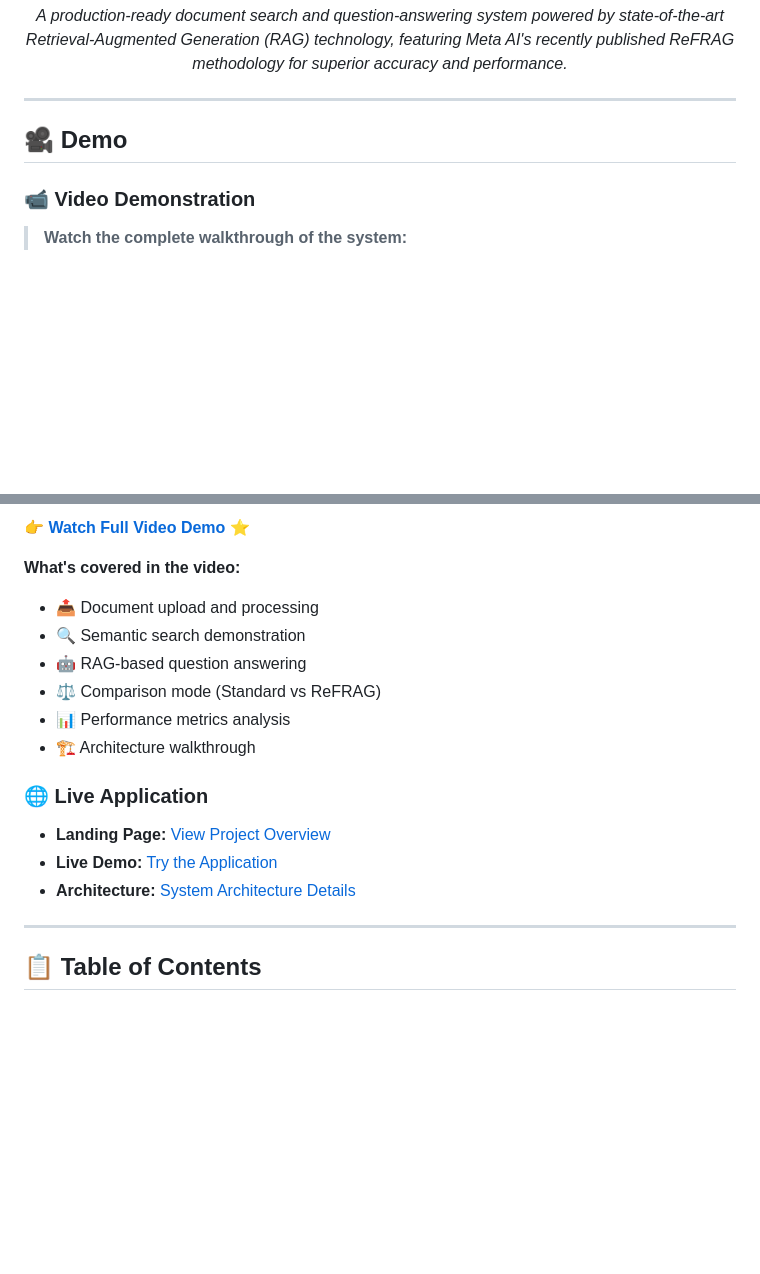
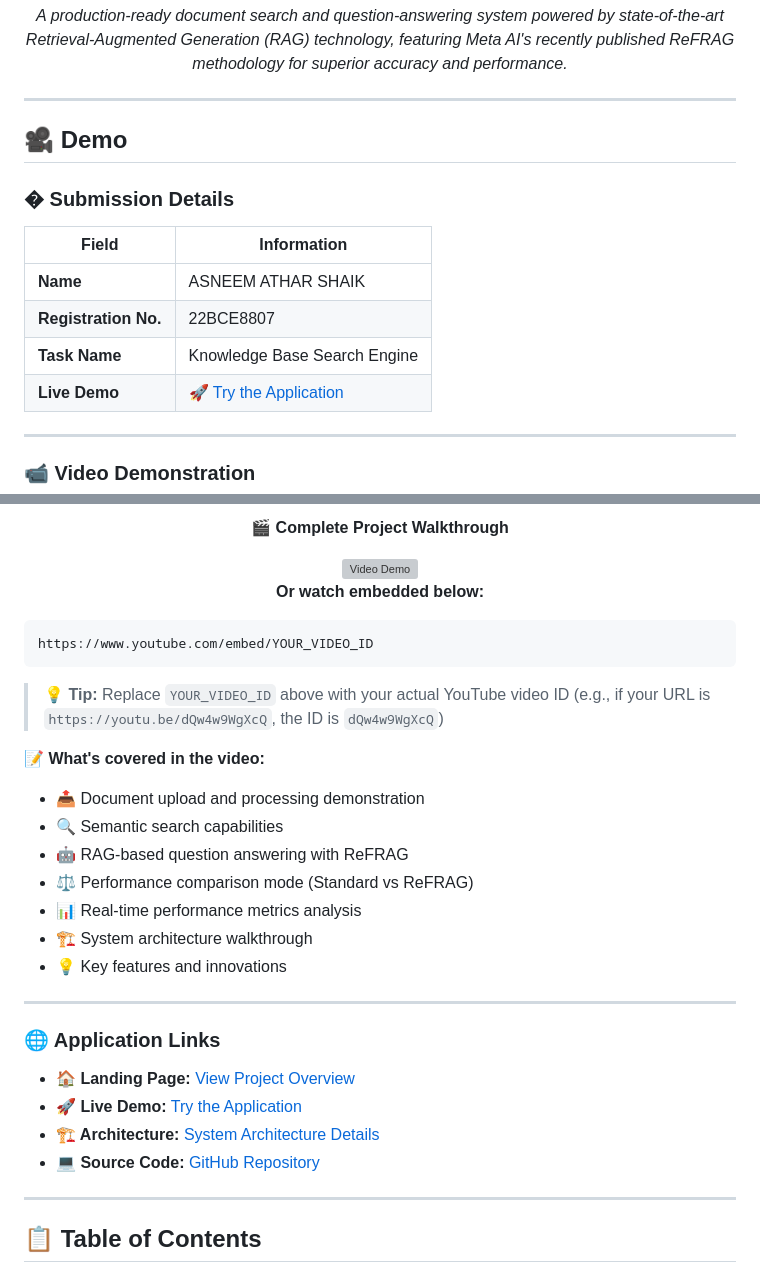
Before and after one commit to asneem1234/unthinkable-solutions, a Markdown page: README.md, 2 parts joined by grey strips. GitHub-like rendering; blank space fills up the shorter version; grey boxes are pictures that could not be loaded.

Commit message:
Update README with submission details (ASNEEM ATHAR SHAIK - 22BCE8807) and embedded video demo

````diff
--- a/README.md
+++ b/README.md
@@ -31,6 +31,16 @@
 
 ## 🎥 Demo
 
+### � Submission Details
+
+| Field | Information |
+|-------|-------------|
+| **Name** | ASNEEM ATHAR SHAIK |
+| **Registration No.** | 22BCE8807 |
+| **Task Name** | Knowledge Base Search Engine |
+| **Live Demo** | [🚀 Try the Application](YOUR_VERCEL_DEPLOYMENT_URL) |
+
+---
+
 ### 📹 Video Demonstration
-> **Watch the complete walkthrough of the system:**
 
@@ -39,18 +48,38 @@
 
-👉 **[Watch Full Video Demo](YOUR_VIDEO_DEMO_LINK)** ⭐
+**🎬 Complete Project Walkthrough**
 
-**What's covered in the video:**
-- 📤 Document upload and processing
-- 🔍 Semantic search demonstration
-- 🤖 RAG-based question answering
-- ⚖️ Comparison mode (Standard vs ReFRAG)
-- 📊 Performance metrics analysis
-- 🏗️ Architecture walkthrough
+<!-- Replace YOUR_VIDEO_ID with your actual YouTube video ID -->
+<a href="https://www.youtube.com/watch?v=YOUR_VIDEO_ID">
+  <img src="https://img.youtube.com/vi/YOUR_VIDEO_ID/maxresdefault.jpg" alt="Video Demo" width="800">
+</a>
 
-### 🌐 Live Application
-- **Landing Page:** [View Project Overview](YOUR_VERCEL_DEPLOYMENT_URL/landing.html)
-- **Live Demo:** [Try the Application](YOUR_VERCEL_DEPLOYMENT_URL)
-- **Architecture:** [System Architecture Details](YOUR_VERCEL_DEPLOYMENT_URL/architecture.html)
+**Or watch embedded below:**
+
+</div>
+
+<!-- Embedded YouTube Video -->
+```
+https://www.youtube.com/embed/YOUR_VIDEO_ID
+```
+
+> 💡 **Tip:** Replace `YOUR_VIDEO_ID` above with your actual YouTube video ID (e.g., if your URL is `https://youtu.be/dQw4w9WgXcQ`, the ID is `dQw4w9WgXcQ`)
+
+**📝 What's covered in the video:**
+- 📤 Document upload and processing demonstration
+- 🔍 Semantic search capabilities
+- 🤖 RAG-based question answering with ReFRAG
+- ⚖️ Performance comparison mode (Standard vs ReFRAG)
+- 📊 Real-time performance metrics analysis
+- 🏗️ System architecture walkthrough
+- 💡 Key features and innovations
+
+---
+
+### 🌐 Application Links
+- **🏠 Landing Page:** [View Project Overview](YOUR_VERCEL_DEPLOYMENT_URL/landing.html)
+- **🚀 Live Demo:** [Try the Application](YOUR_VERCEL_DEPLOYMENT_URL)
+- **🏗️ Architecture:** [System Architecture Details](YOUR_VERCEL_DEPLOYMENT_URL/architecture.html)
+- **💻 Source Code:** [GitHub Repository](https://github.com/asneem1234/walmart_hackathon_project)
 
 ---
 
````
Also changed, not shown: other parts of README.md (+1 -2 lines), README_CUSTOMIZATION_GUIDE.md (+7 -17 lines).
